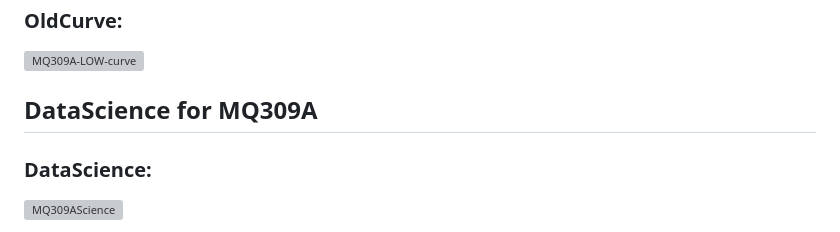
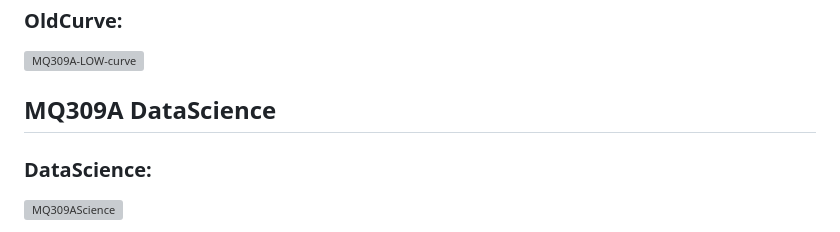
Before and after one commit to abcdaaaaaaaaa/MQSpaceData.h, a Markdown page: README.md, the part around the change. Rendered like a GitHub page; grey boxes are pictures that could not be loaded.

```diff
--- a/README.md
+++ b/README.md
@@ -187,7 +187,7 @@ The first formula is determined according to all points (OldCurve.py, OldCurve),
 ![MQ309A-LOW-curve](https://github.com/abcdaaaaaaaaa/MQSpaceData.h/assets/108553778/90c042a2-5498-4770-9ec7-ec327b875f27)
 ### OldCurve:
 ![MQ309A-LOW-curve](https://github.com/abcdaaaaaaaaa/MQSpaceData.h/assets/108553778/c7ea730d-b4d7-40af-bd94-2a5dbb2fd835)
-## DataScience for MQ309A
+## MQ309A DataScience
 ### DataScience:
 ![MQ309AScience](https://github.com/abcdaaaaaaaaa/MQSpaceData.h/assets/108553778/b90a7427-7779-4ae4-ae2c-a44fcb82070c)
 
```
